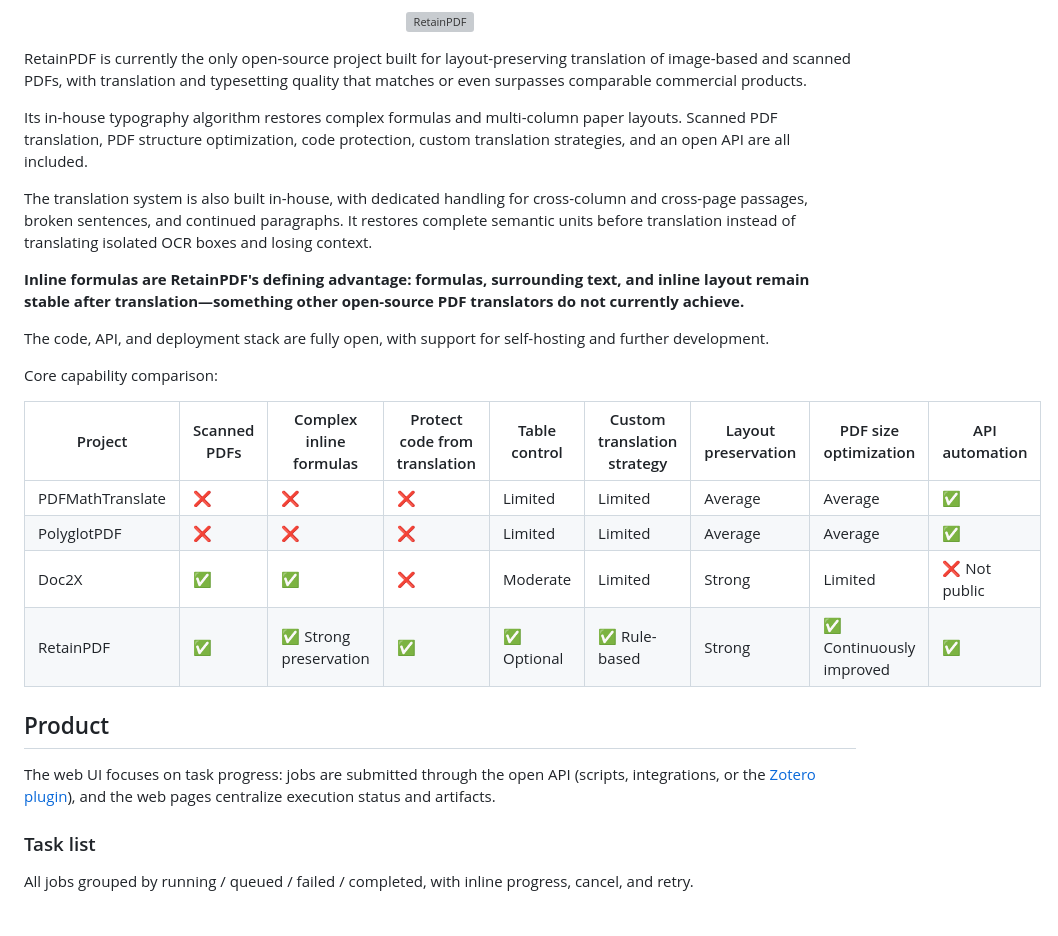
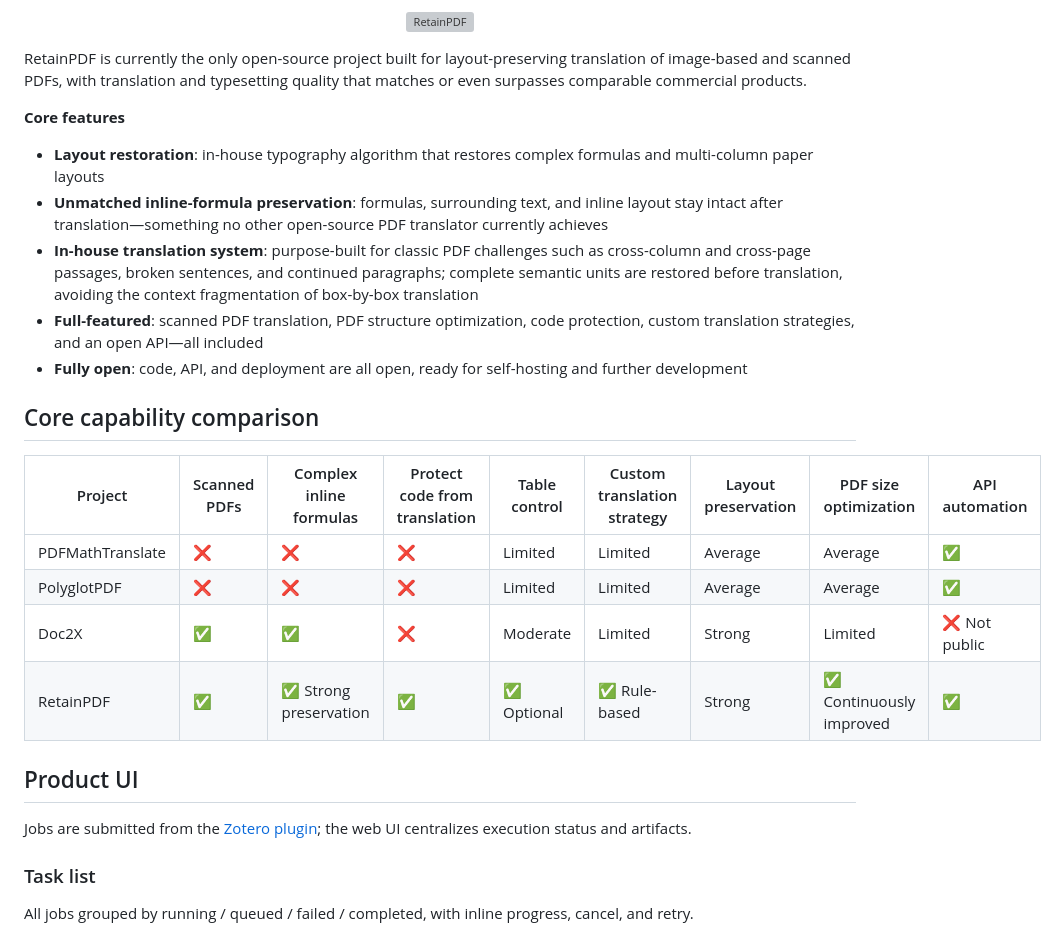
Before and after one commit to Hao-IANWY/zotero-retainpdf-plugin, a Markdown page: README.en.md, the part around one of its changes. GitHub-like rendering; grey boxes are pictures that could not be loaded.

```diff
--- a/README.en.md
+++ b/README.en.md
@@ -10,15 +10,15 @@
 
 RetainPDF is currently the only open-source project built for layout-preserving translation of image-based and scanned PDFs, with translation and typesetting quality that matches or even surpasses comparable commercial products.
 
-Its in-house typography algorithm restores complex formulas and multi-column paper layouts. Scanned PDF translation, PDF structure optimization, code protection, custom translation strategies, and an open API are all included.
+**Core features**
 
-The translation system is also built in-house, with dedicated handling for cross-column and cross-page passages, broken sentences, and continued paragraphs. It restores complete semantic units before translation instead of translating isolated OCR boxes and losing context.
+- **Layout restoration**: in-house typography algorithm that restores complex formulas and multi-column paper layouts
+- **Unmatched inline-formula preservation**: formulas, surrounding text, and inline layout stay intact after translation—something no other open-source PDF translator currently achieves
+- **In-house translation system**: purpose-built for classic PDF challenges such as cross-column and cross-page passages, broken sentences, and continued paragraphs; complete semantic units are restored before translation, avoiding the context fragmentation of box-by-box translation
+- **Full-featured**: scanned PDF translation, PDF structure optimization, code protection, custom translation strategies, and an open API—all included
+- **Fully open**: code, API, and deployment are all open, ready for self-hosting and further development
 
-**Inline formulas are RetainPDF's defining advantage: formulas, surrounding text, and inline layout remain stable after translation—something other open-source PDF translators do not currently achieve.**
-
-The code, API, and deployment stack are fully open, with support for self-hosting and further development.
-
-Core capability comparison:
+## Core capability comparison
 
 | Project | Scanned PDFs | Complex inline formulas | Protect code from translation | Table control | Custom translation strategy | Layout preservation | PDF size optimization | API automation |
 | --- | --- | --- | --- | --- | --- | --- | --- | --- |
@@ -27,9 +27,9 @@ Core capability comparison:
 | Doc2X | ✅ | ✅ | ❌ | Moderate | Limited | Strong | Limited | ❌ Not public |
 | RetainPDF | ✅ | ✅ Strong preservation | ✅ | ✅ Optional | ✅ Rule-based | Strong | ✅ Continuously improved | ✅ |
 
-## Product
+## Product UI
 
-The web UI focuses on task progress: jobs are submitted through the open API (scripts, integrations, or the [Zotero plugin](plugin/)), and the web pages centralize execution status and artifacts.
+Jobs are submitted from the [Zotero plugin](plugin/); the web UI centralizes execution status and artifacts.
 
 ### Task list
 
```
Also changed, not shown: other parts of README.en.md (+45 -14 lines), README.md (+23 -18 lines), README.vi.md (deleted, +0 -93 lines).
